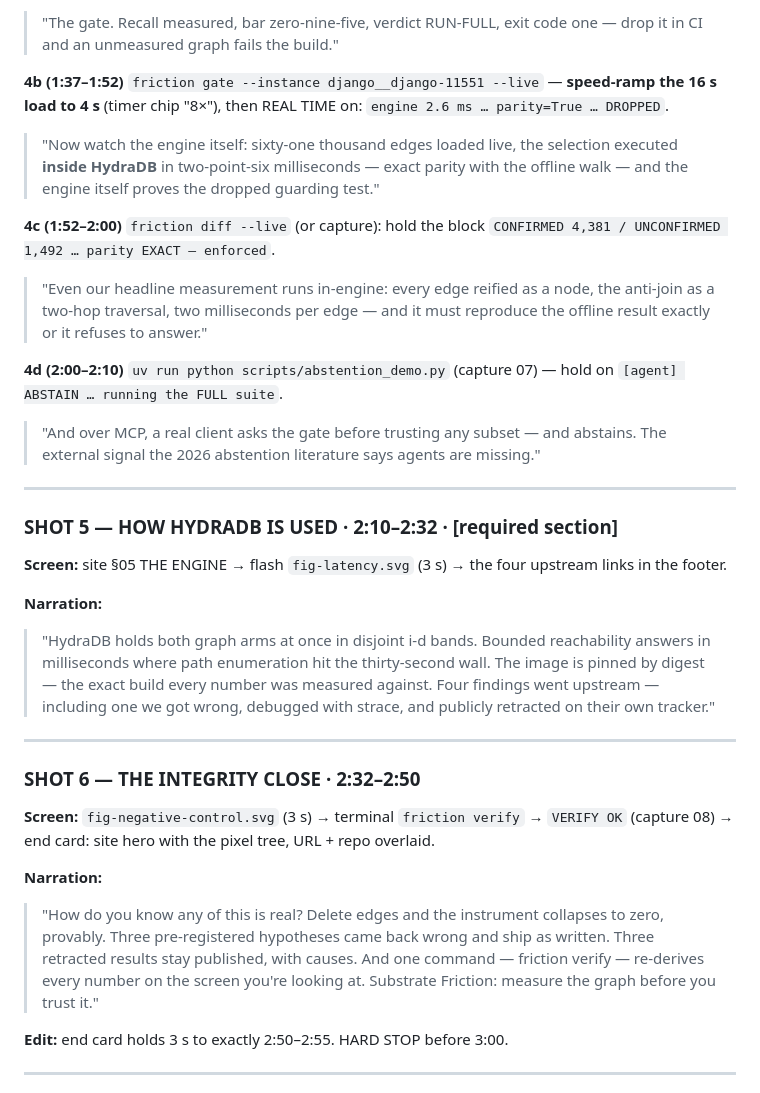
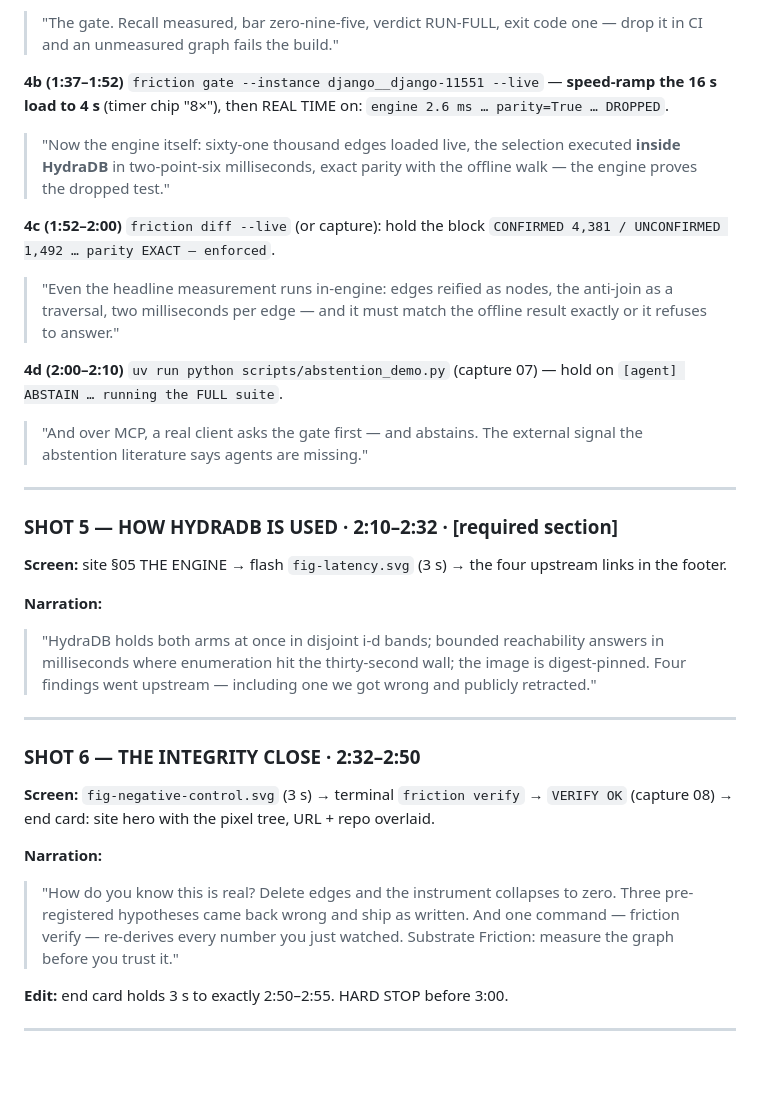
Before and after one commit to JAYATIAHUJA/substrate-friction, a Markdown page: docs/video-production.md, the part around one of its changes. Rendered like a GitHub page; blank space fills up the shorter version.

```diff
--- a/docs/video-production.md
+++ b/docs/video-production.md
@@ -121,22 +117,20 @@ and the recall line; **exit code 1 visible** (`echo $?` after).
 **4b (1:37–1:52)** `friction gate --instance django__django-11551 --live` —
 **speed-ramp the 16 s load to 4 s** (timer chip "8×"), then REAL TIME on:
 `engine 2.6 ms … parity=True … DROPPED`.
-> "Now watch the engine itself: sixty-one thousand edges loaded live, the
-> selection executed **inside HydraDB** in two-point-six milliseconds — exact
-> parity with the offline walk — and the engine itself proves the dropped
-> guarding test."
+> "Now the engine itself: sixty-one thousand edges loaded live, the
+> selection executed **inside HydraDB** in two-point-six milliseconds, exact
+> parity with the offline walk — the engine proves the dropped test."
 
 **4c (1:52–2:00)** `friction diff --live` (or capture): hold the block
 `CONFIRMED 4,381 / UNCONFIRMED 1,492 … parity EXACT — enforced`.
-> "Even our headline measurement runs in-engine: every edge reified as a
-> node, the anti-join as a two-hop traversal, two milliseconds per edge —
-> and it must reproduce the offline result exactly or it refuses to answer."
+> "Even the headline measurement runs in-engine: edges reified as nodes, the
+> anti-join as a traversal, two milliseconds per edge — and it must match the
+> offline result exactly or it refuses to answer."
 
 **4d (2:00–2:10)** `uv run python scripts/abstention_demo.py` (capture 07) —
 hold on `[agent] ABSTAIN … running the FULL suite`.
-> "And over MCP, a real client asks the gate before trusting any subset — and
-> abstains. The external signal the 2026 abstention literature says agents
-> are missing."
+> "And over MCP, a real client asks the gate first — and abstains. The
+> external signal the abstention literature says agents are missing."
 
 ---
 
@@ -146,12 +140,10 @@ hold on `[agent] ABSTAIN … running the FULL suite`.
 upstream links in the footer.
 
 **Narration:**
-> "HydraDB holds both graph arms at once in disjoint i-d bands. Bounded
-> reachability answers in milliseconds where path enumeration hit the
-> thirty-second wall. The image is pinned by digest — the exact build every
-> number was measured against. Four findings went upstream — including one we
-> got wrong, debugged with strace, and publicly retracted on their own
-> tracker."
+> "HydraDB holds both arms at once in disjoint i-d bands; bounded
+> reachability answers in milliseconds where enumeration hit the
+> thirty-second wall; the image is digest-pinned. Four findings went
+> upstream — including one we got wrong and publicly retracted."
 
 ---
 
@@ -162,12 +154,10 @@ upstream links in the footer.
 repo overlaid.
 
 **Narration:**
-> "How do you know any of this is real? Delete edges and the instrument
-> collapses to zero, provably. Three pre-registered hypotheses came back
-> wrong and ship as written. Three retracted results stay published, with
-> causes. And one command — friction verify — re-derives every number on the
-> screen you're looking at. Substrate Friction: measure the graph before you
-> trust it."
+> "How do you know this is real? Delete edges and the instrument collapses
+> to zero. Three pre-registered hypotheses came back wrong and ship as
+> written. And one command — friction verify — re-derives every number you
+> just watched. Substrate Friction: measure the graph before you trust it."
 
 **Edit:** end card holds 3 s to exactly 2:50–2:55. HARD STOP before 3:00.
 
```
Also changed, not shown: other parts of docs/video-production.md (+18 -22 lines).
